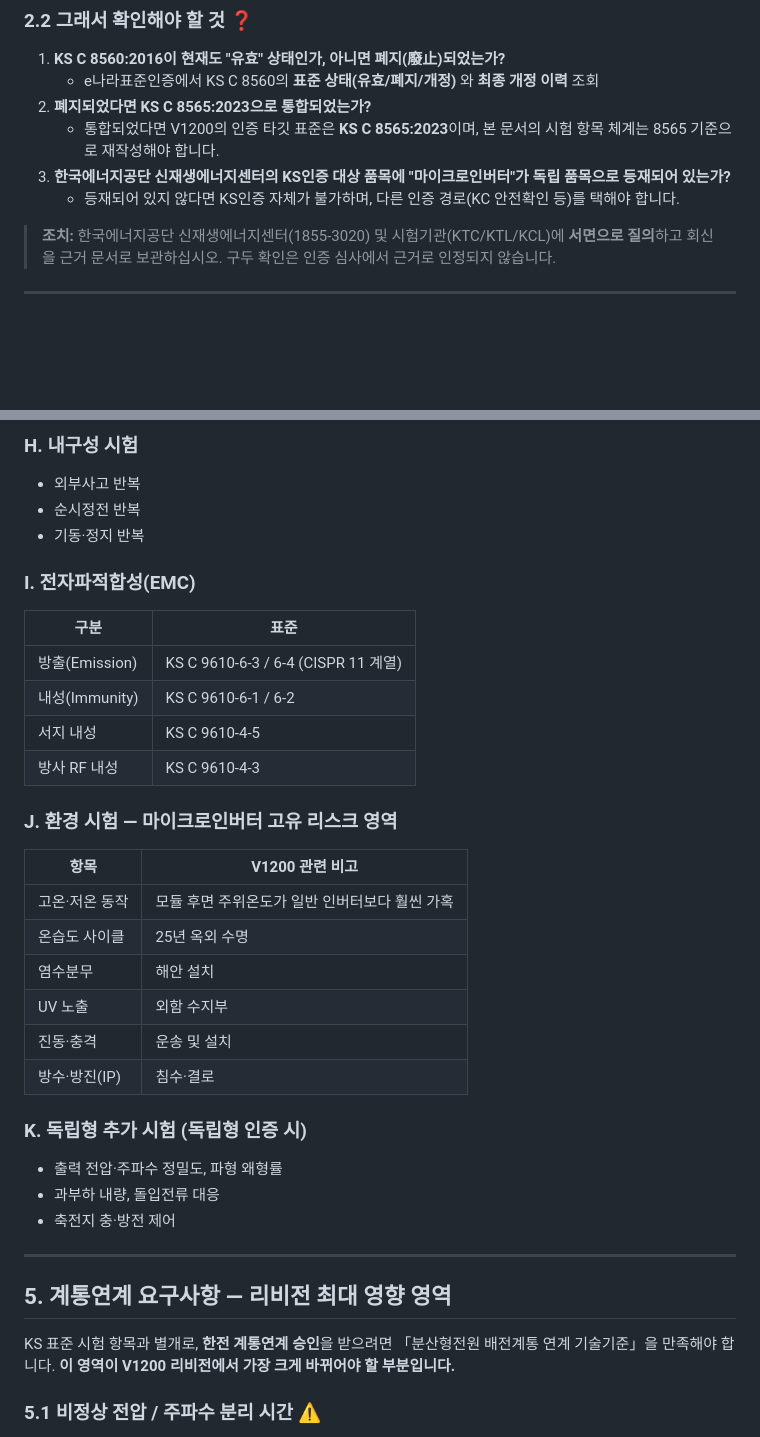
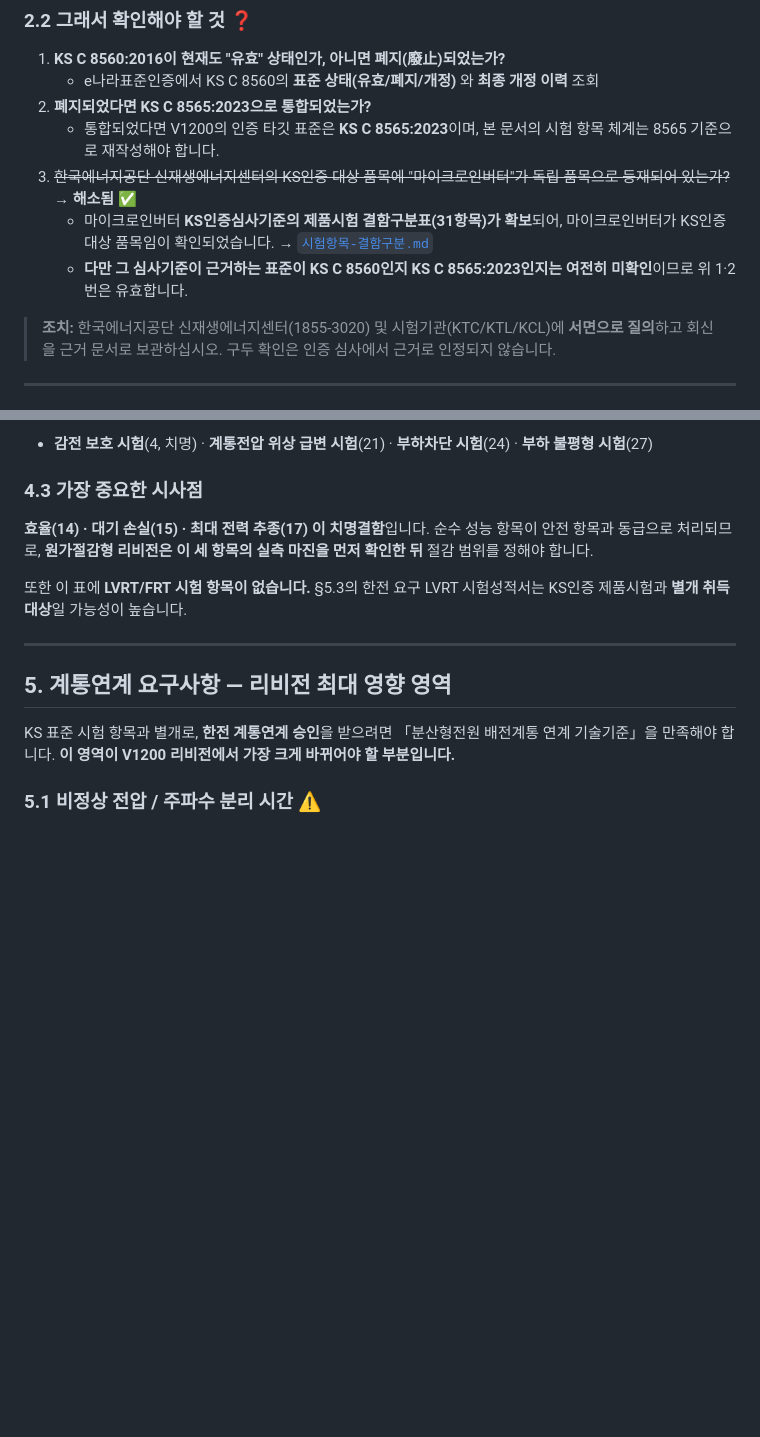
Before and after one commit to Hatkeit/embedded-product-review, a Markdown page: docs/ks-c-8560/README.md, 2 parts joined by grey strips. Drawn GitHub-style; blank space fills up the shorter version.

```diff
--- a/docs/ks-c-8560/README.md
+++ b/docs/ks-c-8560/README.md
@@ -64,10 +64,13 @@ KS C 8560은 **유료 표준**이며, 본 문서 작성 환경에서 표준 원
 2. **폐지되었다면 KS C 8565:2023으로 통합되었는가?**
    - 통합되었다면 V1200의 인증 타깃 표준은 **KS C 8565:2023**이며, 본 문서의 시험 항목
      체계는 8565 기준으로 재작성해야 합니다.
-3. **한국에너지공단 신재생에너지센터의 KS인증 대상 품목에 "마이크로인버터"가
-   독립 품목으로 등재되어 있는가?**
-   - 등재되어 있지 않다면 KS인증 자체가 불가하며, 다른 인증 경로(KC 안전확인 등)를
-     택해야 합니다.
+3. ~~한국에너지공단 신재생에너지센터의 KS인증 대상 품목에 "마이크로인버터"가
+   독립 품목으로 등재되어 있는가?~~ → **해소됨 ✅**
+   - 마이크로인버터 **KS인증심사기준의 제품시험 결함구분표(31항목)가 확보**되어,
+     마이크로인버터가 KS인증 대상 품목임이 확인되었습니다.
+     → [`시험항목-결함구분.md`](./시험항목-결함구분.md)
+   - **다만 그 심사기준이 근거하는 표준이 KS C 8560인지 KS C 8565:2023인지는
+     여전히 미확인**이므로 위 1·2번은 유효합니다.
 
 > **조치:** 한국에너지공단 신재생에너지센터(1855-3020) 및 시험기관(KTC/KTL/KCL)에
 > **서면으로 질의**하고 회신을 근거 문서로 보관하십시오. 구두 확인은 인증 심사에서
@@ -157,31 +128,15 @@ KS C 8564/8565와 동일한 KS 인버터 계열 공통 골격으로 추정됩니
 
-### H. 내구성 시험
-- 외부사고 반복
-- 순시정전 반복
-- 기동·정지 반복
+- **감전 보호 시험**(4, 치명) · **계통전압 위상 급변 시험**(21) ·
+  **부하차단 시험**(24) · **부하 불평형 시험**(27)
 
-### I. 전자파적합성(EMC)
-| 구분 | 표준 |
-|---|---|
-| 방출(Emission) | KS C 9610-6-3 / 6-4 (CISPR 11 계열) |
-| 내성(Immunity) | KS C 9610-6-1 / 6-2 |
-| 서지 내성 | KS C 9610-4-5 |
-| 방사 RF 내성 | KS C 9610-4-3 |
+### 4.3 가장 중요한 시사점
 
-### J. 환경 시험 — **마이크로인버터 고유 리스크 영역**
-| 항목 | V1200 관련 비고 |
-|---|---|
-| 고온·저온 동작 | 모듈 후면 주위온도가 일반 인버터보다 훨씬 가혹 |
-| 온습도 사이클 | 25년 옥외 수명 |
-| 염수분무 | 해안 설치 |
-| UV 노출 | 외함 수지부 |
-| 진동·충격 | 운송 및 설치 |
-| 방수·방진(IP) | 침수·결로 |
+**효율(14) · 대기 손실(15) · 최대 전력 추종(17) 이 치명결함**입니다.
+순수 성능 항목이 안전 항목과 동급으로 처리되므로, **원가절감형 리비전은
+이 세 항목의 실측 마진을 먼저 확인한 뒤** 절감 범위를 정해야 합니다.
 
-### K. 독립형 추가 시험 (독립형 인증 시)
-- 출력 전압·주파수 정밀도, 파형 왜형률
-- 과부하 내량, 돌입전류 대응
-- 축전지 충·방전 제어
+또한 이 표에 **LVRT/FRT 시험 항목이 없습니다.** §5.3의 한전 요구 LVRT 시험성적서는
+KS인증 제품시험과 **별개 취득 대상**일 가능성이 높습니다.
 
 ---
 
```
Also changed, not shown: other parts of docs/ks-c-8560/README.md (+21 -53 lines), docs/ks-c-8560/V1200-리비전-체크리스트.md (+22 -1 lines), docs/ks-c-8560/시험항목-결함구분.md (added, +329 -0 lines).
